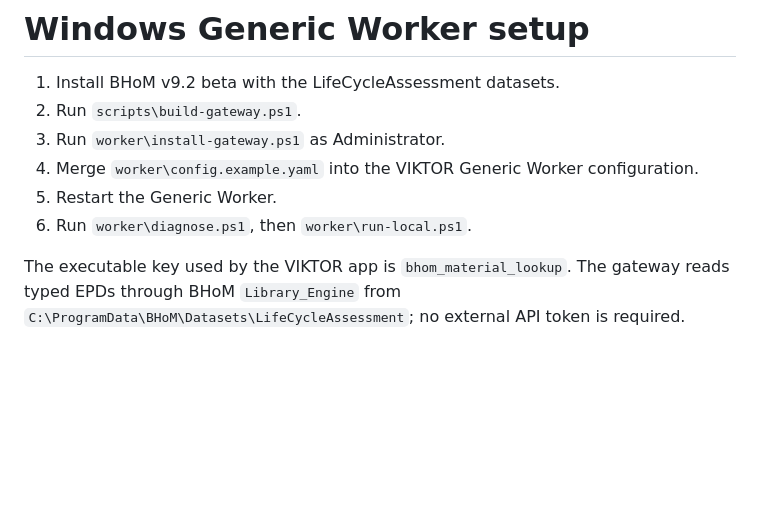
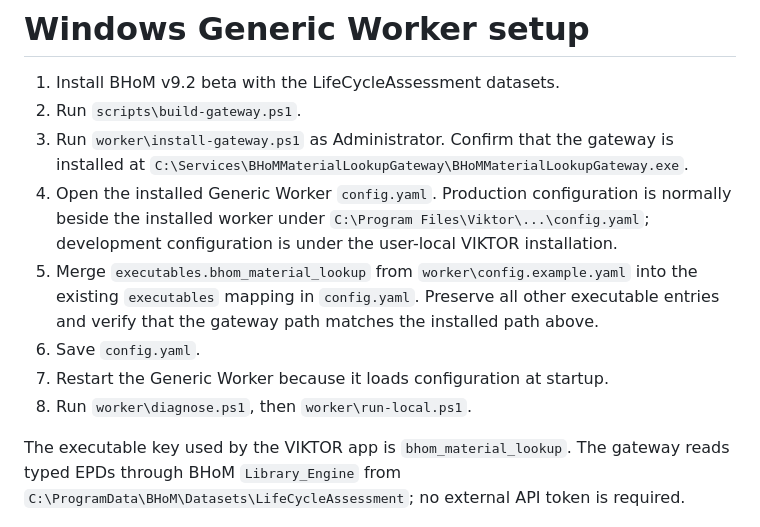
Before and after one commit to viktor-platform/bhom-viktor-integration, a Markdown page: viktor-bhom-material-template-mapping/worker/INSTALL.md, the part around the change. Drawn GitHub-style; blank space fills up the shorter version.

```diff
--- a/viktor-bhom-material-template-mapping/worker/INSTALL.md
+++ b/viktor-bhom-material-template-mapping/worker/INSTALL.md
@@ -2,9 +2,11 @@
 
 1. Install BHoM v9.2 beta with the LifeCycleAssessment datasets.
 2. Run `scripts\build-gateway.ps1`.
-3. Run `worker\install-gateway.ps1` as Administrator.
-4. Merge `worker\config.example.yaml` into the VIKTOR Generic Worker configuration.
-5. Restart the Generic Worker.
-6. Run `worker\diagnose.ps1`, then `worker\run-local.ps1`.
+3. Run `worker\install-gateway.ps1` as Administrator. Confirm that the gateway is installed at `C:\Services\BHoMMaterialLookupGateway\BHoMMaterialLookupGateway.exe`.
+4. Open the installed Generic Worker `config.yaml`. Production configuration is normally beside the installed worker under `C:\Program Files\Viktor\...\config.yaml`; development configuration is under the user-local VIKTOR installation.
+5. Merge `executables.bhom_material_lookup` from `worker\config.example.yaml` into the existing `executables` mapping in `config.yaml`. Preserve all other executable entries and verify that the gateway path matches the installed path above.
+6. Save `config.yaml`.
+7. Restart the Generic Worker because it loads configuration at startup.
+8. Run `worker\diagnose.ps1`, then `worker\run-local.ps1`.
 
 The executable key used by the VIKTOR app is `bhom_material_lookup`. The gateway reads typed EPDs through BHoM `Library_Engine` from `C:\ProgramData\BHoM\Datasets\LifeCycleAssessment`; no external API token is required.
```
Also changed, not shown: viktor-bhom-material-template-mapping/README.md (+18 -9 lines), viktor-bhom-material-template-mapping/assets/library-engine.png (added), viktor-bhom-material-template-mapping/assets/viktor-desktop.png (added), 11 other files.
